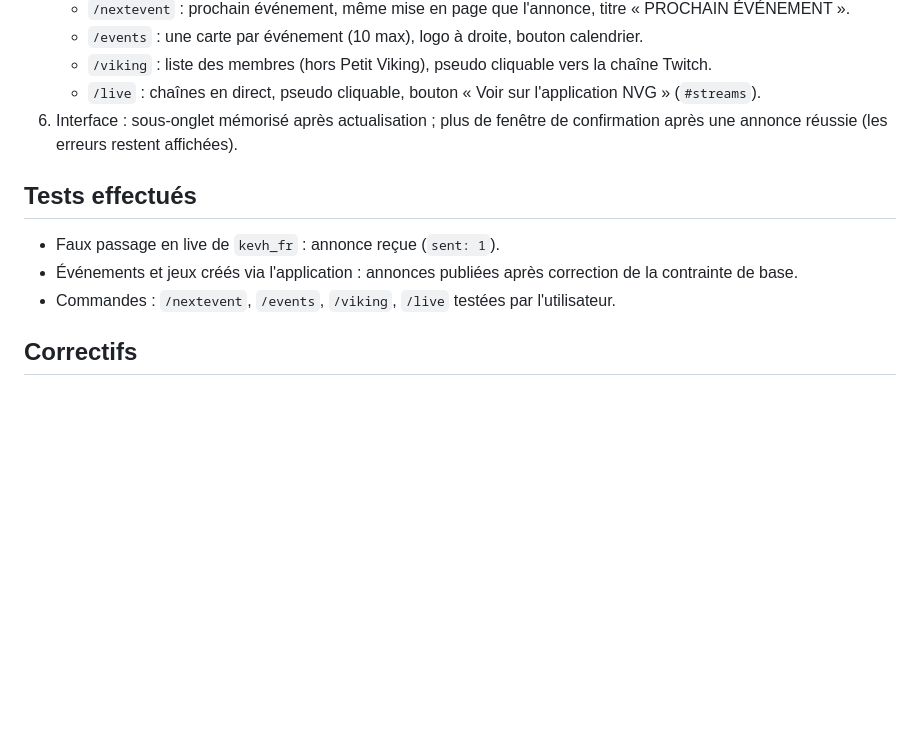
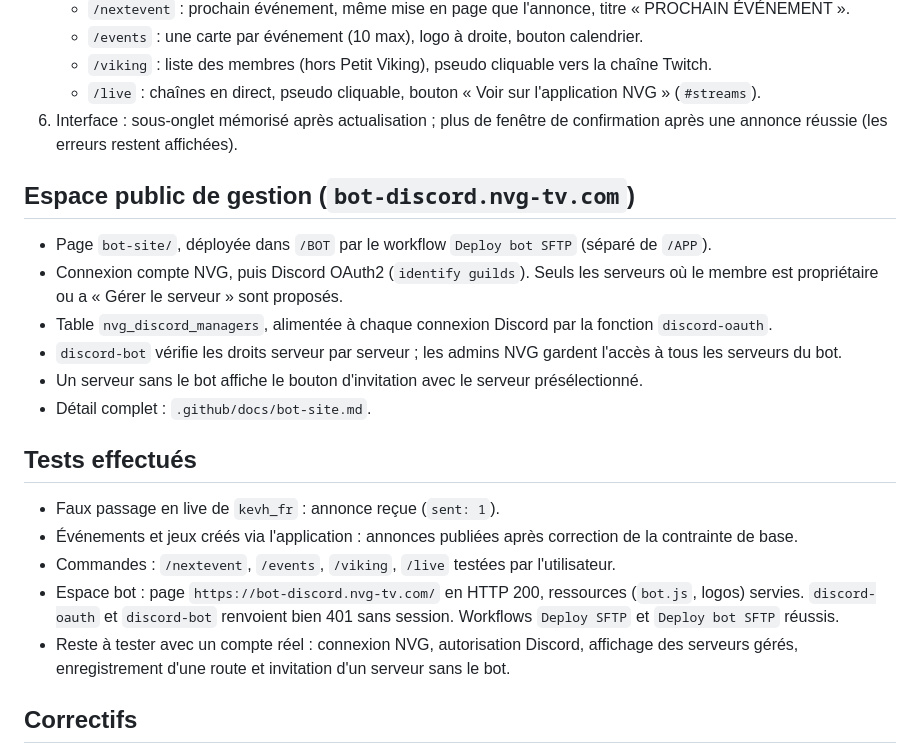
Before and after one commit to AsterZKalhan/NVG-App, a Markdown page: .github/docs/session-2026-11-10.md, the part around the change. Rendered like a GitHub page; blank space fills up the shorter version.

```diff
--- a/.github/docs/session-2026-11-10.md
+++ b/.github/docs/session-2026-11-10.md
@@ -74,11 +74,22 @@ Identifiant d'application Discord : `1569625316601757747` (public). Lien d'invit
    - `/live` : chaînes en direct, pseudo cliquable, bouton « Voir sur l'application NVG » (`#streams`).
 6. Interface : sous-onglet mémorisé après actualisation ; plus de fenêtre de confirmation après une annonce réussie (les erreurs restent affichées).
 
+## Espace public de gestion (`bot-discord.nvg-tv.com`)
+
+- Page `bot-site/`, déployée dans `/BOT` par le workflow `Deploy bot SFTP` (séparé de `/APP`).
+- Connexion compte NVG, puis Discord OAuth2 (`identify guilds`). Seuls les serveurs où le membre est propriétaire ou a « Gérer le serveur » sont proposés.
+- Table `nvg_discord_managers`, alimentée à chaque connexion Discord par la fonction `discord-oauth`.
+- `discord-bot` vérifie les droits serveur par serveur ; les admins NVG gardent l'accès à tous les serveurs du bot.
+- Un serveur sans le bot affiche le bouton d'invitation avec le serveur présélectionné.
+- Détail complet : `.github/docs/bot-site.md`.
+
 ## Tests effectués
 
 - Faux passage en live de `kevh_fr` : annonce reçue (`sent: 1`).
 - Événements et jeux créés via l'application : annonces publiées après correction de la contrainte de base.
 - Commandes : `/nextevent`, `/events`, `/viking`, `/live` testées par l'utilisateur.
+- Espace bot : page `https://bot-discord.nvg-tv.com/` en HTTP 200, ressources (`bot.js`, logos) servies. `discord-oauth` et `discord-bot` renvoient bien 401 sans session. Workflows `Deploy SFTP` et `Deploy bot SFTP` réussis.
+- Reste à tester avec un compte réel : connexion NVG, autorisation Discord, affichage des serveurs gérés, enregistrement d'une route et invitation d'un serveur sans le bot.
 
 ## Correctifs
 
```
Also changed, not shown: .github/docs/bot-site.md (added, +115 -0 lines), NOTES.md (+9 -5 lines).
